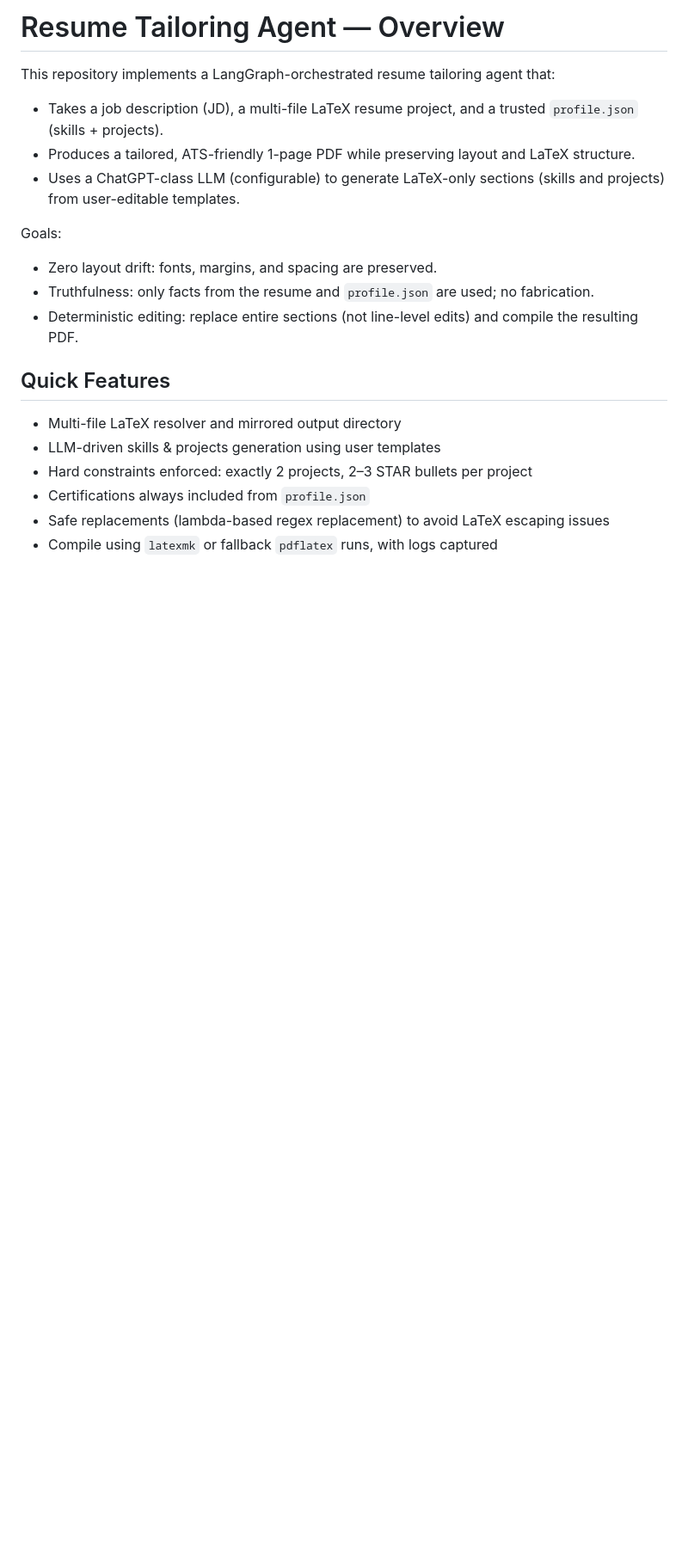
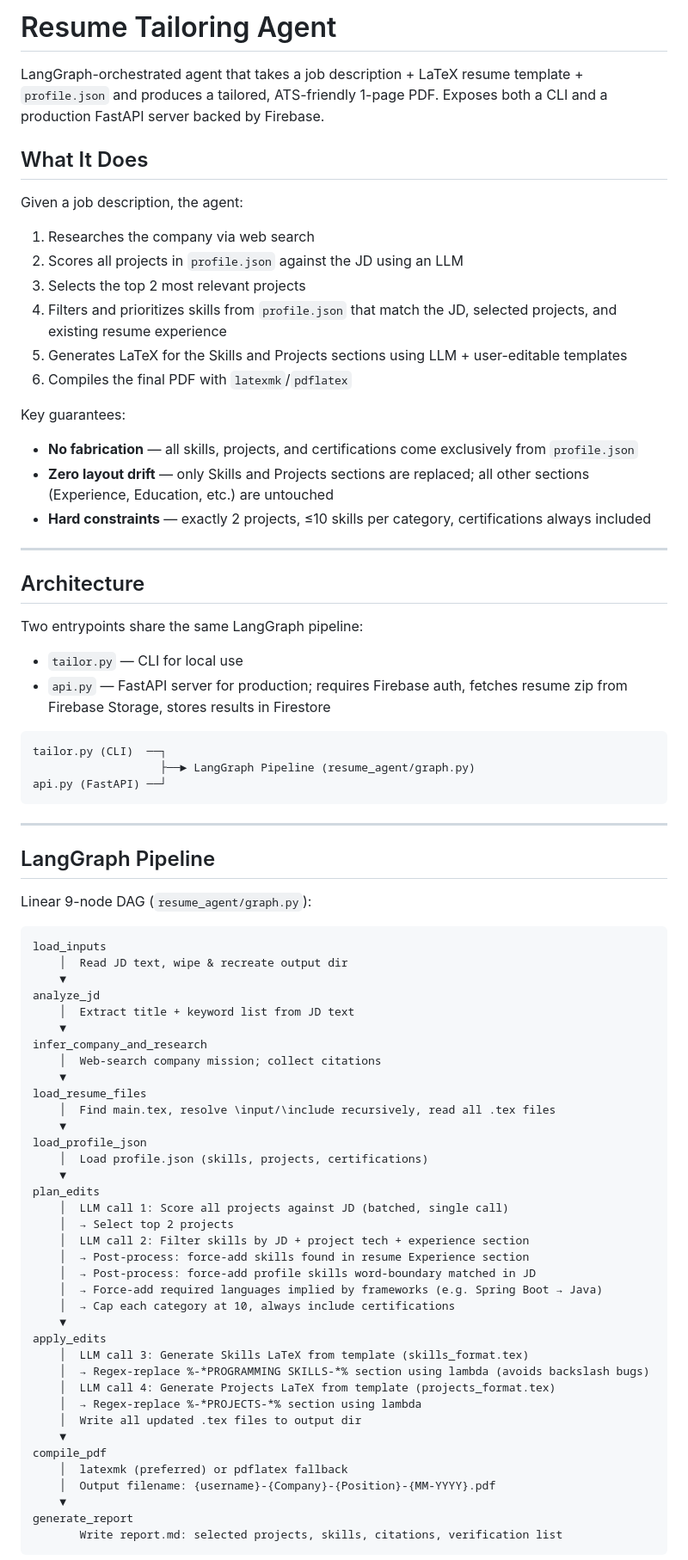
Before and after one commit to Karthik-MP/Resume-Agent, a Markdown page: README.md, the part around one of its changes. Shown at 86% size. Drawn GitHub-style; blank space fills up the shorter version.

````diff
--- a/README.md
+++ b/README.md
@@ -1,22 +1,80 @@
-# Resume Tailoring Agent — Overview
+# Resume Tailoring Agent
 
-This repository implements a LangGraph-orchestrated resume tailoring agent that:
+LangGraph-orchestrated agent that takes a job description + LaTeX resume template + `profile.json` and produces a tailored, ATS-friendly 1-page PDF. Exposes both a CLI and a production FastAPI server backed by Firebase.
 
-- Takes a job description (JD), a multi-file LaTeX resume project, and a trusted `profile.json` (skills + projects).
-- Produces a tailored, ATS-friendly 1-page PDF while preserving layout and LaTeX structure.
-- Uses a ChatGPT-class LLM (configurable) to generate LaTeX-only sections (skills and projects) from user-editable templates.
+## What It Does
 
-Goals:
+Given a job description, the agent:
+1. Researches the company via web search
+2. Scores all projects in `profile.json` against the JD using an LLM
+3. Selects the top 2 most relevant projects
+4. Filters and prioritizes skills from `profile.json` that match the JD, selected projects, and existing resume experience
+5. Generates LaTeX for the Skills and Projects sections using LLM + user-editable templates
+6. Compiles the final PDF with `latexmk`/`pdflatex`
 
-- Zero layout drift: fonts, margins, and spacing are preserved.
-- Truthfulness: only facts from the resume and `profile.json` are used; no fabrication.
-- Deterministic editing: replace entire sections (not line-level edits) and compile the resulting PDF.
+Key guarantees:
+- **No fabrication** — all skills, projects, and certifications come exclusively from `profile.json`
+- **Zero layout drift** — only Skills and Projects sections are replaced; all other sections (Experience, Education, etc.) are untouched
+- **Hard constraints** — exactly 2 projects, ≤10 skills per category, certifications always included
 
-## Quick Features
+---
 
-- Multi-file LaTeX resolver and mirrored output directory
-- LLM-driven skills & projects generation using user templates
-- Hard constraints enforced: exactly 2 projects, 2–3 STAR bullets per project
-- Certifications always included from `profile.json`
-- Safe replacements (lambda-based regex replacement) to avoid LaTeX escaping issues
-- Compile using `latexmk` or fallback `pdflatex` runs, with logs captured
+## Architecture
+
+Two entrypoints share the same LangGraph pipeline:
+
+- `tailor.py` — CLI for local use
+- `api.py` — FastAPI server for production; requires Firebase auth, fetches resume zip from Firebase Storage, stores results in Firestore
+
+```
+tailor.py (CLI)  ──┐
+                   ├──► LangGraph Pipeline (resume_agent/graph.py)
+api.py (FastAPI) ──┘
+```
+
+---
+
+## LangGraph Pipeline
+
+Linear 9-node DAG (`resume_agent/graph.py`):
+
+```
+load_inputs
+    │  Read JD text, wipe & recreate output dir
+    ▼
+analyze_jd
+    │  Extract title + keyword list from JD text
+    ▼
+infer_company_and_research
+    │  Web-search company mission; collect citations
+    ▼
+load_resume_files
+    │  Find main.tex, resolve \input/\include recursively, read all .tex files
+    ▼
+load_profile_json
+    │  Load profile.json (skills, projects, certifications)
+    ▼
+plan_edits
+    │  LLM call 1: Score all projects against JD (batched, single call)
+    │  → Select top 2 projects
+    │  LLM call 2: Filter skills by JD + project tech + experience section
+    │  → Post-process: force-add skills found in resume Experience section
+    │  → Post-process: force-add profile skills word-boundary matched in JD
+    │  → Force-add required languages implied by frameworks (e.g. Spring Boot → Java)
+    │  → Cap each category at 10, always include certifications
+    ▼
+apply_edits
+    │  LLM call 3: Generate Skills LaTeX from template (skills_format.tex)
+    │  → Regex-replace %-*PROGRAMMING SKILLS-*% section using lambda (avoids backslash bugs)
+    │  LLM call 4: Generate Projects LaTeX from template (projects_format.tex)
+    │  → Regex-replace %-*PROJECTS-*% section using lambda
+    │  Write all updated .tex files to output dir
+    ▼
+compile_pdf
+    │  latexmk (preferred) or pdflatex fallback
+    │  Output filename: {username}-{Company}-{Position}-{MM-YYYY}.pdf
+    ▼
+generate_report
+       Write report.md: selected projects, skills, citations, verification list
+```
+
````
Also changed, not shown: other parts of README.md (+166 -107 lines).
